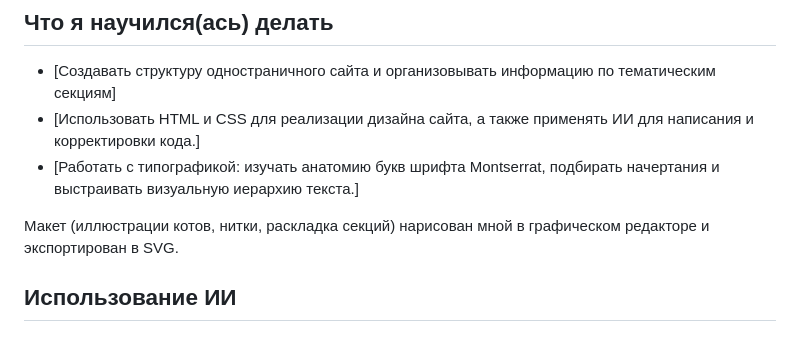
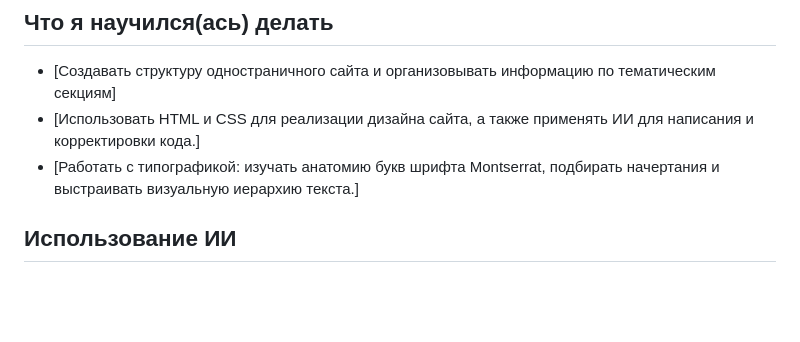
Before and after one commit to ImBiReChKa/Montserrat, a Markdown page: README.md, the part around the change. Drawn GitHub-style; blank space fills up the shorter version.

```diff
--- a/README.md
+++ b/README.md
@@ -22,8 +22,6 @@
 - [Использовать HTML и CSS для реализации дизайна сайта, а также применять ИИ для написания и корректировки кода.]
 - [Работать с типографикой: изучать анатомию букв шрифта Montserrat, подбирать начертания и выстраивать визуальную иерархию текста.]
 
-Макет (иллюстрации котов, нитки, раскладка секций) нарисован мной в графическом редакторе и экспортирован в SVG.
-
 ## Использование ИИ
 
 ### Инструменты
```
